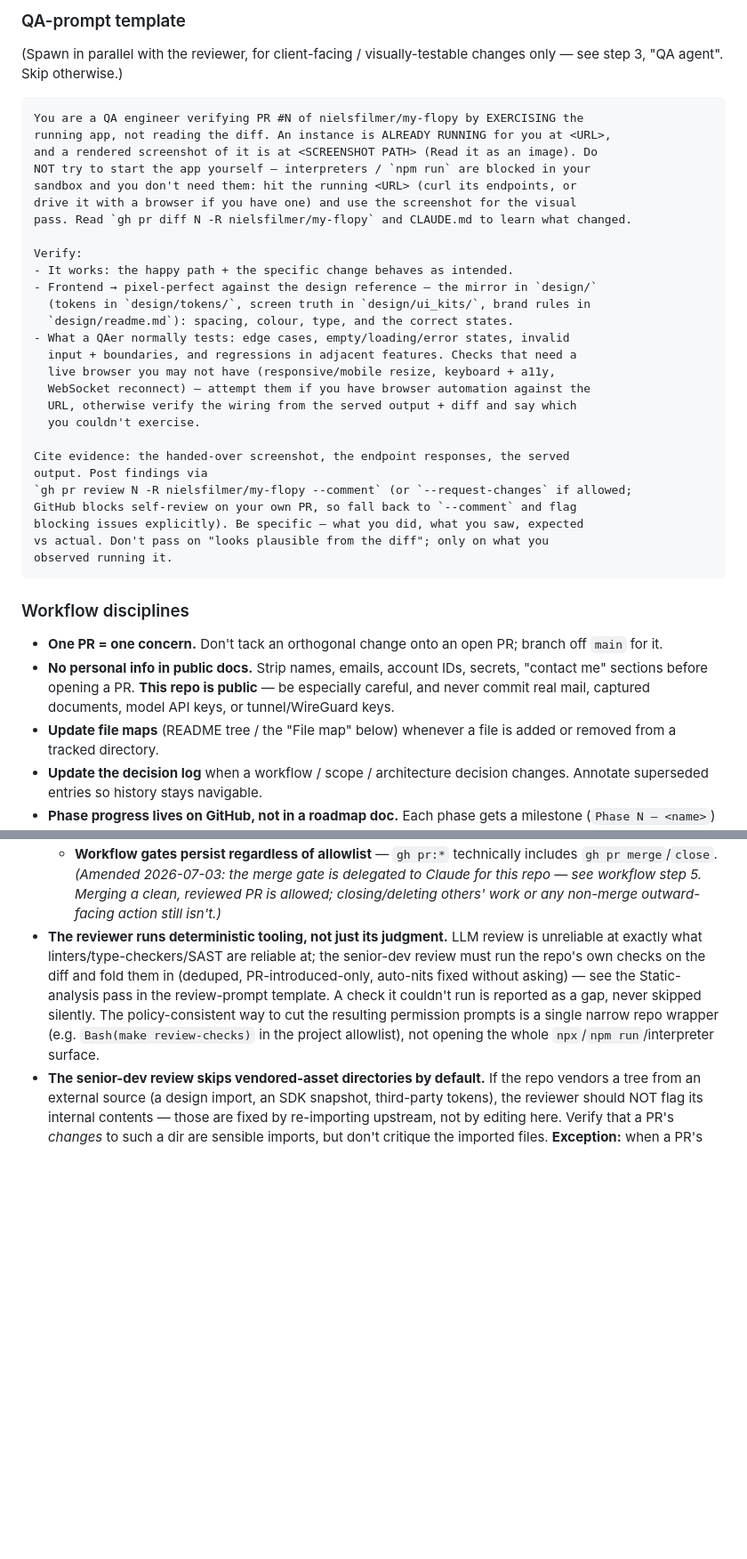
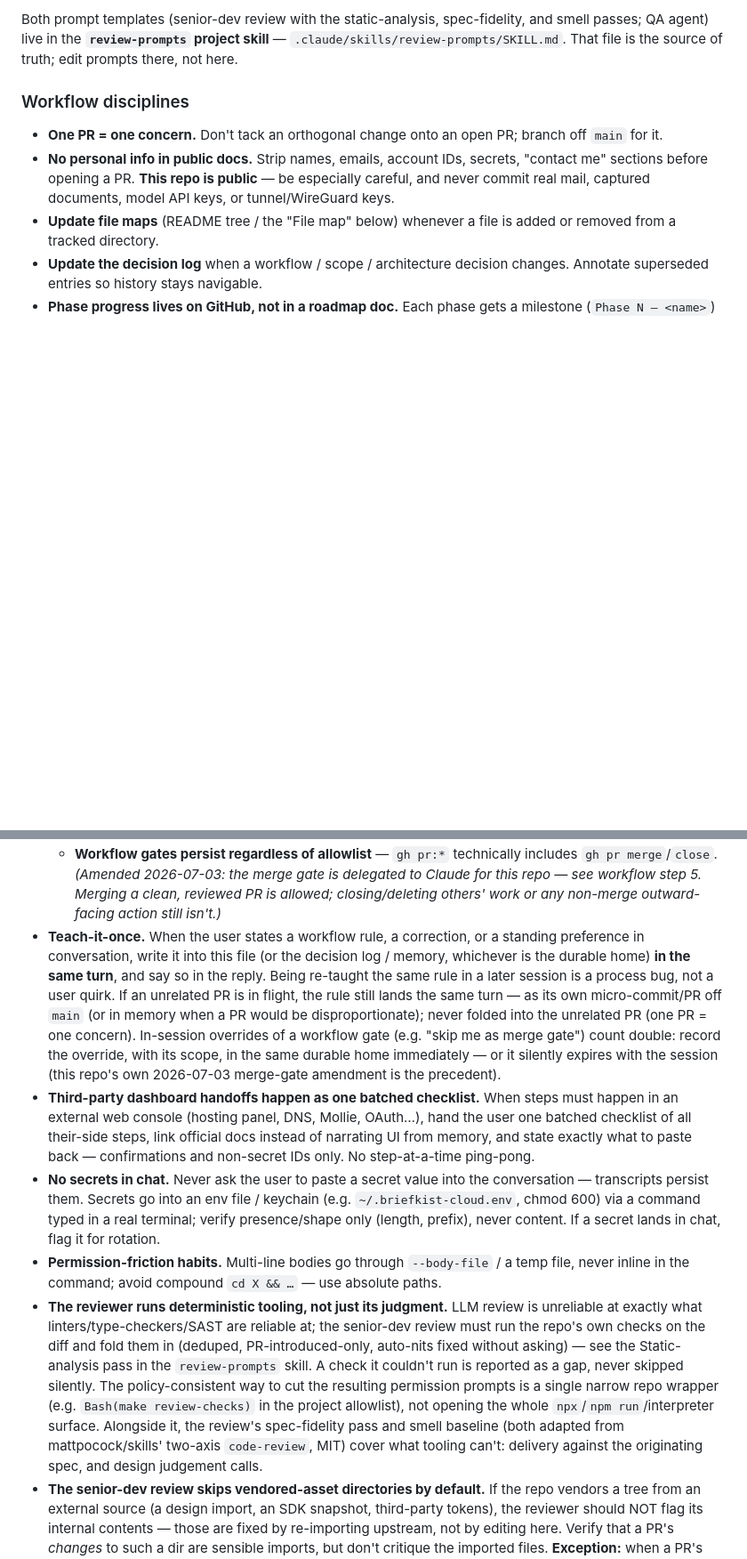
Before and after one commit to nielsfilmer/briefkist, a Markdown page: CLAUDE.md, 2 parts joined by grey strips. Shown at 89% size. Drawn GitHub-style; blank space fills up the shorter version.

````diff
--- a/CLAUDE.md
+++ b/CLAUDE.md
@@ -165,37 +106,7 @@ blocking issues explicitly.
-### QA-prompt template
-
-(Spawn in parallel with the reviewer, for client-facing / visually-testable
-changes only — see step 3, "QA agent". Skip otherwise.)
-
-```
-You are a QA engineer verifying PR #N of nielsfilmer/my-flopy by EXERCISING the
-running app, not reading the diff. An instance is ALREADY RUNNING for you at <URL>,
-and a rendered screenshot of it is at <SCREENSHOT PATH> (Read it as an image). Do
-NOT try to start the app yourself — interpreters / `npm run` are blocked in your
-sandbox and you don't need them: hit the running <URL> (curl its endpoints, or
-drive it with a browser if you have one) and use the screenshot for the visual
-pass. Read `gh pr diff N -R nielsfilmer/my-flopy` and CLAUDE.md to learn what changed.
-
-Verify:
-- It works: the happy path + the specific change behaves as intended.
-- Frontend → pixel-perfect against the design reference — the mirror in `design/`
-  (tokens in `design/tokens/`, screen truth in `design/ui_kits/`, brand rules in
-  `design/readme.md`): spacing, colour, type, and the correct states.
-- What a QAer normally tests: edge cases, empty/loading/error states, invalid
-  input + boundaries, and regressions in adjacent features. Checks that need a
-  live browser you may not have (responsive/mobile resize, keyboard + a11y,
-  WebSocket reconnect) — attempt them if you have browser automation against the
-  URL, otherwise verify the wiring from the served output + diff and say which
-  you couldn't exercise.
-
-Cite evidence: the handed-over screenshot, the endpoint responses, the served
-output. Post findings via
-`gh pr review N -R nielsfilmer/my-flopy --comment` (or `--request-changes` if allowed;
-GitHub blocks self-review on your own PR, so fall back to `--comment` and flag
-blocking issues explicitly). Be specific — what you did, what you saw, expected
-vs actual. Don't pass on "looks plausible from the diff"; only on what you
-observed running it.
-```
+Both prompt templates (senior-dev review with the static-analysis,
+spec-fidelity, and smell passes; QA agent) live in the **`review-prompts`
+project skill** — `.claude/skills/review-prompts/SKILL.md`. That file is the
+source of truth; edit prompts there, not here.
 
 ### Workflow disciplines
 
@@ -240,15 +167,44 @@ observed running it.
     delegated to Claude for this repo — see workflow step 5. Merging a clean,
     reviewed PR is allowed; closing/deleting others' work or any non-merge
     outward-facing action still isn't.)*
+- **Teach-it-once.** When the user states a workflow rule, a correction, or a
+  standing preference in conversation, write it into this file (or the decision
+  log / memory, whichever is the durable home) **in the same turn**, and say
+  so in the reply. Being re-taught the same rule in a later session is a
+  process bug, not a user quirk. If an unrelated PR is in flight, the rule
+  still lands the same turn — as its own micro-commit/PR off `main` (or in
+  memory when a PR would be disproportionate); never folded into the
+  unrelated PR (one PR = one concern). In-session overrides of
+  a workflow gate (e.g. "skip me as merge gate") count double: record the
+  override, with its scope, in the same durable home immediately — or it
+  silently expires with the session (this repo's own 2026-07-03 merge-gate
+  amendment is the precedent).
+- **Third-party dashboard handoffs happen as one batched checklist.** When
+  steps must happen in an external web console (hosting panel, DNS, Mollie,
+  OAuth…), hand the user one batched checklist of all their-side steps, link
+  official docs instead of narrating UI from memory, and state exactly what to
+  paste back — confirmations and non-secret IDs only. No step-at-a-time
+  ping-pong.
+- **No secrets in chat.** Never ask the user to paste a secret value into the
+  conversation — transcripts persist them. Secrets go into an env file /
+  keychain (e.g. `~/.briefkist-cloud.env`, chmod 600) via a command typed in a
+  real terminal; verify presence/shape only (length, prefix), never content.
+  If a secret lands in chat, flag it for rotation.
+- **Permission-friction habits.** Multi-line bodies go through `--body-file` /
+  a temp file, never inline in the command; avoid compound `cd X && …` — use
+  absolute paths.
 - **The reviewer runs deterministic tooling, not just its judgment.** LLM review
   is unreliable at exactly what linters/type-checkers/SAST are reliable at; the
   senior-dev review must run the repo's own checks on the diff and fold them in
   (deduped, PR-introduced-only, auto-nits fixed without asking) — see the
-  Static-analysis pass in the review-prompt template. A check it couldn't run is
+  Static-analysis pass in the `review-prompts` skill. A check it couldn't run is
   reported as a gap, never skipped silently. The policy-consistent way to cut the
   resulting permission prompts is a single narrow repo wrapper (e.g.
   `Bash(make review-checks)` in the project allowlist), not opening the whole
-  `npx`/`npm run`/interpreter surface.
+  `npx`/`npm run`/interpreter surface. Alongside it, the review's spec-fidelity
+  pass and smell baseline (both adapted from mattpocock/skills' two-axis
+  `code-review`, MIT) cover what tooling can't: delivery against the
+  originating spec, and design judgement calls.
 - **The senior-dev review skips vendored-asset directories by default.** If the
   repo vendors a tree from an external source (a design import, an SDK snapshot,
   third-party tokens), the reviewer should NOT flag its internal contents —
````
Also changed, not shown: other parts of CLAUDE.md (+41 -81 lines), 1 other file.
